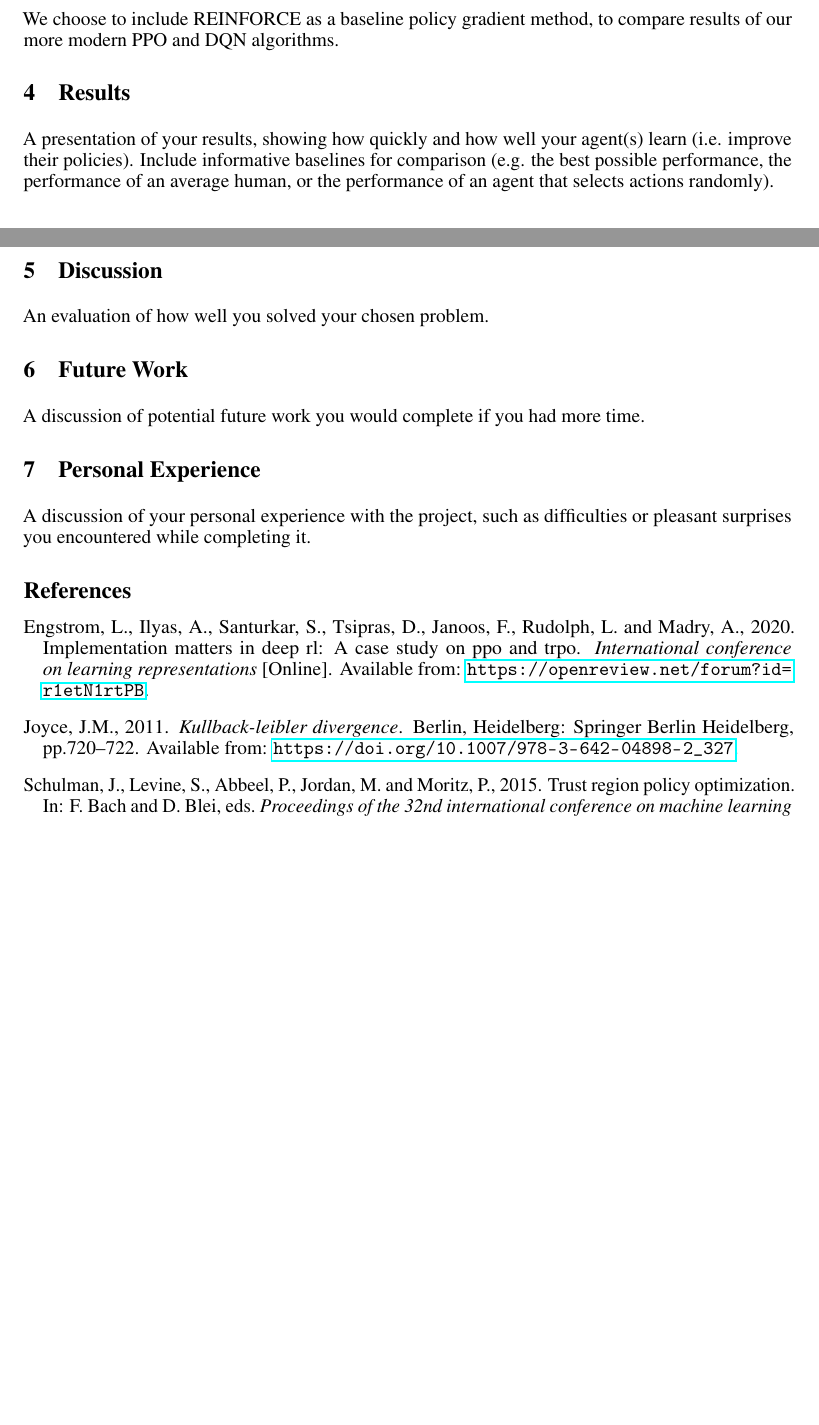
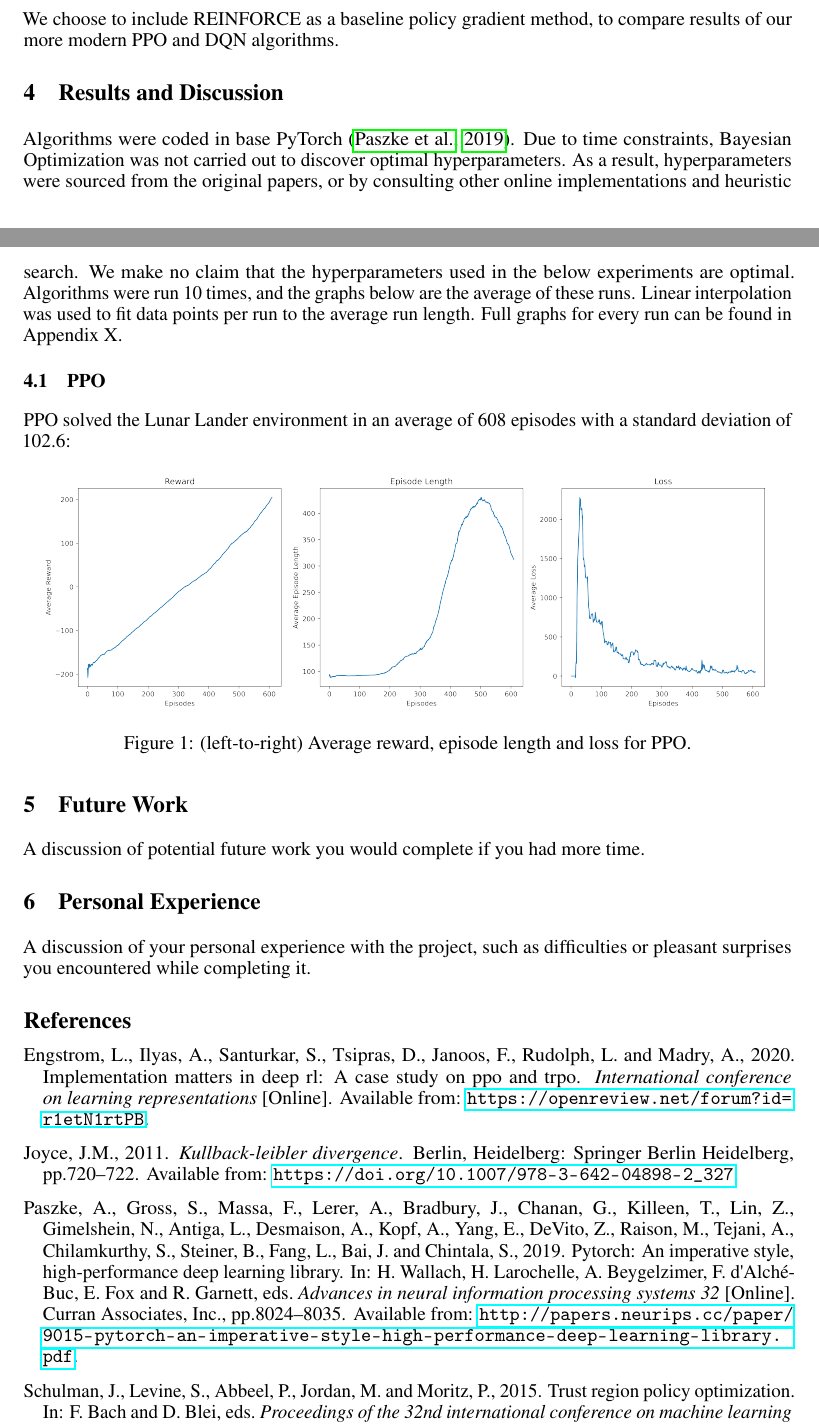
Before and after one commit to AlirezaSamar/rl-project, a LaTeX document (report/rl_project.tex): two parts of pages 3 and 4 of 5 before the commit and two parts of pages 3 and 4 of 6 after it, joined at a grey line, cut so that both start at the same text, the shorter picture padded with empty space. Compiled offline with pdfLaTeX.

Commit message:
added some PPO results

```diff
--- a/report/rl_project.tex
+++ b/report/rl_project.tex
@@ -150,15 +150,15 @@ Where $\alpha$ is a hyperparameter controlling learning rate and $G_t$ is our Mo
 Notice that unlike PPO, this update method only takes into account current policy, and as such results in much lower sample efficiency. In many instances, due to the high variance of Monte-Carlo sampling methods, an arbitrary baseline $b(s)$ is subtracted from $G_t$ in the update. $b(s)$ does not vary with $a$ and as such reduces per-update variance. \\\newline
 The conflict surrounding implementation details for REINFORCE is with regard to the frequency of updates. Some accounts \citep{10.5555/3312046} suggest updates to the network should be done at every timestep, Others \citep{silver2015} suggest updates on some time horizon $T$, and \citet{williams1992simple} suggests a number of update points, including per-episode (i.e. traditional Monte-Carlo) updates. We chose to implement REINFORCE with per-episode updates, and no baseline. \\\newline
 We choose to include REINFORCE as a baseline policy gradient method, to compare results of our more modern PPO and DQN algorithms.
-\section{Results}
-A presentation of your results, showing how quickly and how well your agent(s)
-learn (i.e. improve their policies). Include informative baselines for comparison (e.g. the best
-possible performance, the performance of an average human, or the performance of an agent
-that selects actions randomly).
-
-\section{Discussion}
-An evaluation of how well you solved your chosen problem.
-
+\section{Results and Discussion}
+Algorithms were coded in base PyTorch \citep{NEURIPS2019_9015}. Due to time constraints, Bayesian Optimization was not carried out to discover optimal hyperparameters. As a result, hyperparameters were sourced from the original papers, or by consulting other online implementations and heuristic search. We make no claim that the hyperparameters used in the below experiments are optimal. Algorithms were run 10 times, and the graphs below are the average of these runs. Linear interpolation was used to fit data points per run to the average run length. Full graphs for every run can be found in Appendix X.
+\subsection{PPO}
+PPO solved the Lunar Lander environment in an average of 608 episodes with a standard deviation of 102.6:
+\begin{figure}[H]
+  \centering
+  \includegraphics[scale=0.35]{1.png}
+  \caption{(left-to-right) Average reward, episode length and loss for PPO.}
+\end{figure}
 \section{Future Work}
 A discussion of potential future work you would complete if you had more
 time.
```
Also changed, not shown: report/references.bib (+10 -0 lines), report/1.png (added), report/rl_project.pdf.
